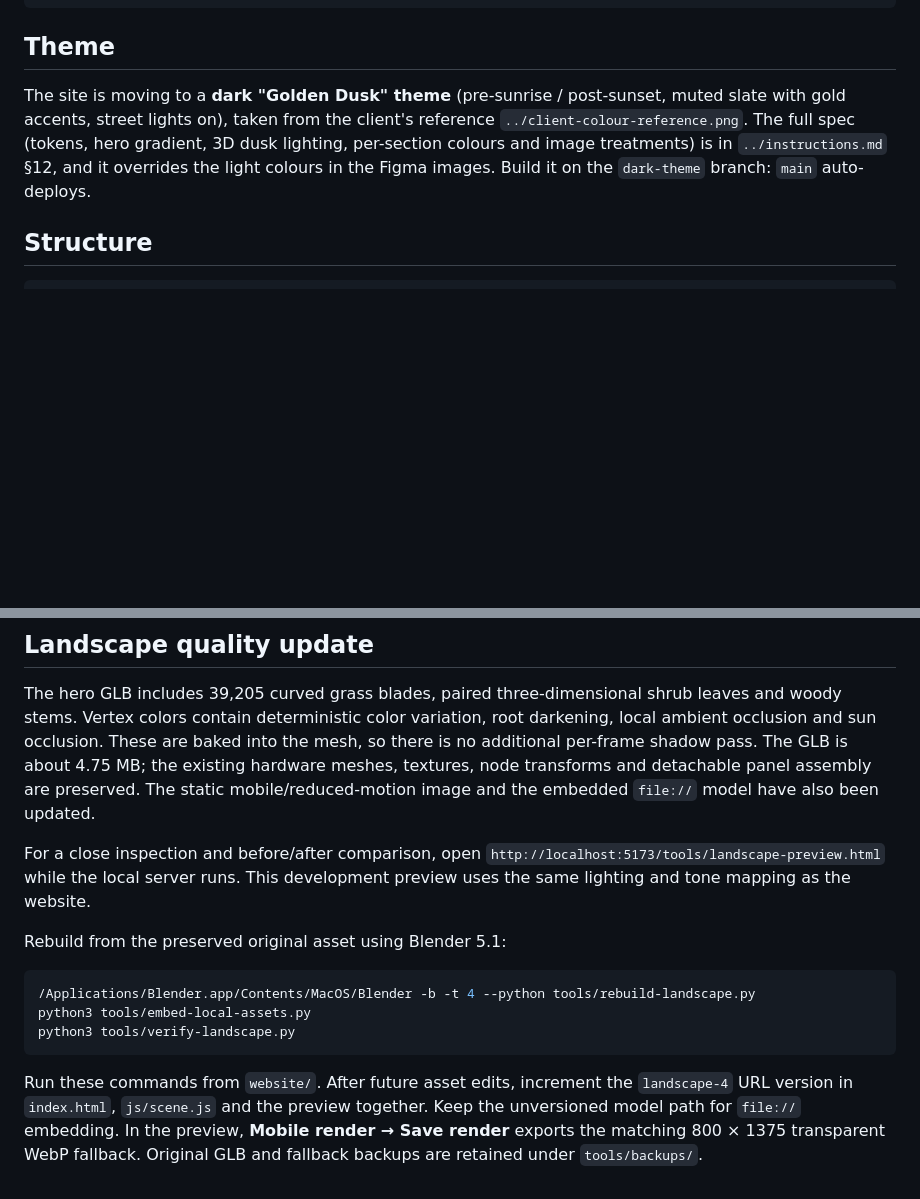
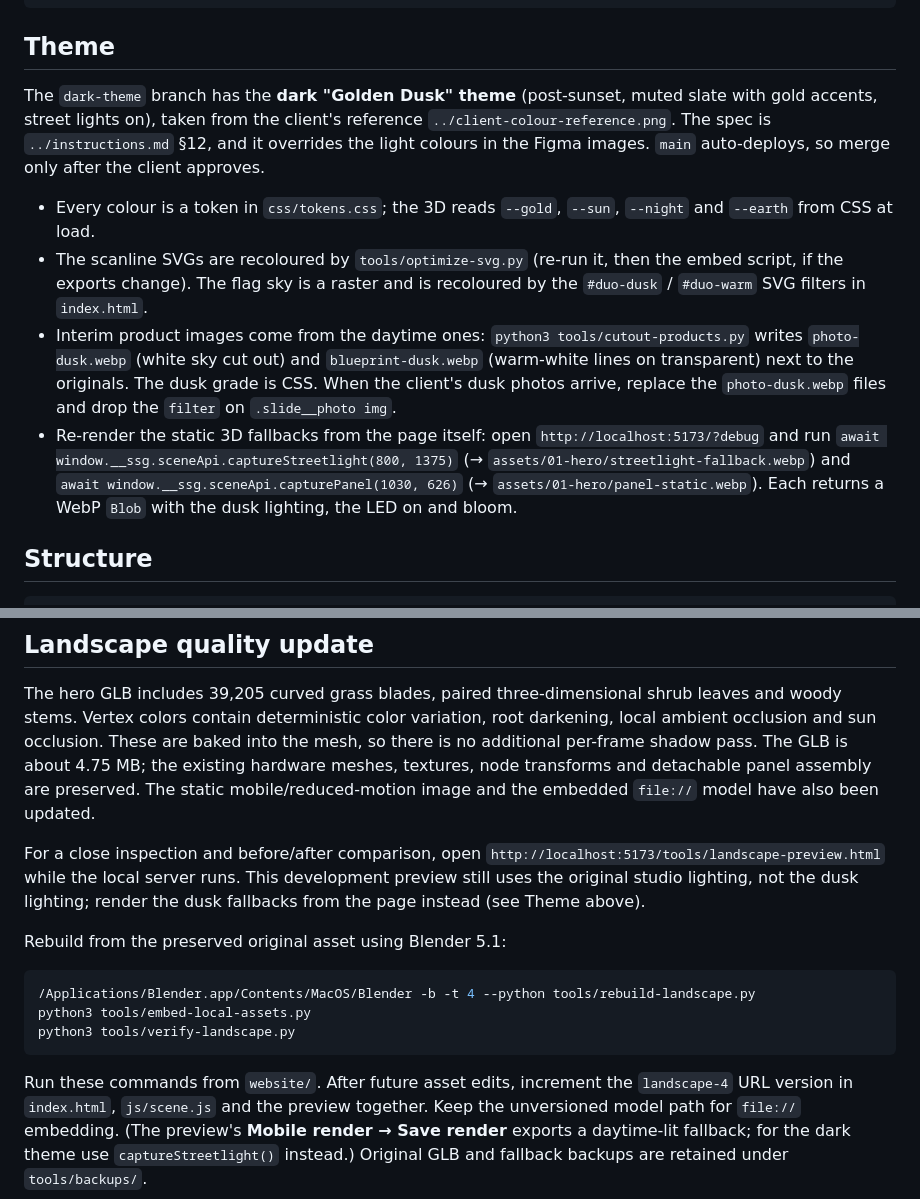
Before and after one commit to adi8yaa30/ssg-website, a Markdown page: website/README.md, 2 parts joined by grey strips. Rendered like a GitHub page; blank space fills up the shorter version.

```diff
--- a/website/README.md
+++ b/website/README.md
@@ -28,7 +28,12 @@ cd website && python3 tools/optimize-svg.py && python3 tools/embed-local-assets.
 
 ## Theme
 
-The site is moving to a **dark "Golden Dusk" theme** (pre-sunrise / post-sunset, muted slate with gold accents, street lights on), taken from the client's reference `../client-colour-reference.png`. The full spec (tokens, hero gradient, 3D dusk lighting, per-section colours and image treatments) is in `../instructions.md` §12, and it overrides the light colours in the Figma images. Build it on the `dark-theme` branch: `main` auto-deploys.
+The `dark-theme` branch has the **dark "Golden Dusk" theme** (post-sunset, muted slate with gold accents, street lights on), taken from the client's reference `../client-colour-reference.png`. The spec is `../instructions.md` §12, and it overrides the light colours in the Figma images. `main` auto-deploys, so merge only after the client approves.
+
+- Every colour is a token in `css/tokens.css`; the 3D reads `--gold`, `--sun`, `--night` and `--earth` from CSS at load.
+- The scanline SVGs are recoloured by `tools/optimize-svg.py` (re-run it, then the embed script, if the exports change). The flag sky is a raster and is recoloured by the `#duo-dusk` / `#duo-warm` SVG filters in `index.html`.
+- Interim product images come from the daytime ones: `python3 tools/cutout-products.py` writes `photo-dusk.webp` (white sky cut out) and `blueprint-dusk.webp` (warm-white lines on transparent) next to the originals. The dusk grade is CSS. When the client's dusk photos arrive, replace the `photo-dusk.webp` files and drop the `filter` on `.slide__photo img`.
+- Re-render the static 3D fallbacks from the page itself: open `http://localhost:5173/?debug` and run `await window.__ssg.sceneApi.captureStreetlight(800, 1375)` (→ `assets/01-hero/streetlight-fallback.webp`) and `await window.__ssg.sceneApi.capturePanel(1030, 626)` (→ `assets/01-hero/panel-static.webp`). Each returns a WebP `Blob` with the dusk lighting, the LED on and bloom.
 
 ## Structure
 
@@ -71,7 +76,8 @@ embedded `file://` model have also been updated.
 
 For a close inspection and before/after comparison, open
 `http://localhost:5173/tools/landscape-preview.html` while the local server runs.
-This development preview uses the same lighting and tone mapping as the website.
+This development preview still uses the original studio lighting, not the dusk
+lighting; render the dusk fallbacks from the page instead (see Theme above).
 
 Rebuild from the preserved original asset using Blender 5.1:
 
@@ -83,6 +89,7 @@ python3 tools/verify-landscape.py
 
 Run these commands from `website/`. After future asset edits, increment the
 `landscape-4` URL version in `index.html`, `js/scene.js` and the preview together.
-Keep the unversioned model path for `file://` embedding. In the preview, **Mobile
-render → Save render** exports the matching 800 × 1375 transparent WebP fallback.
+Keep the unversioned model path for `file://` embedding. (The preview's **Mobile
+render → Save render** exports a daytime-lit fallback; for the dark theme use
+`captureStreetlight()` instead.)
 Original GLB and fallback backups are retained under `tools/backups/`.
```
Also changed, not shown: website/TODO.md (+24 -3 lines).
